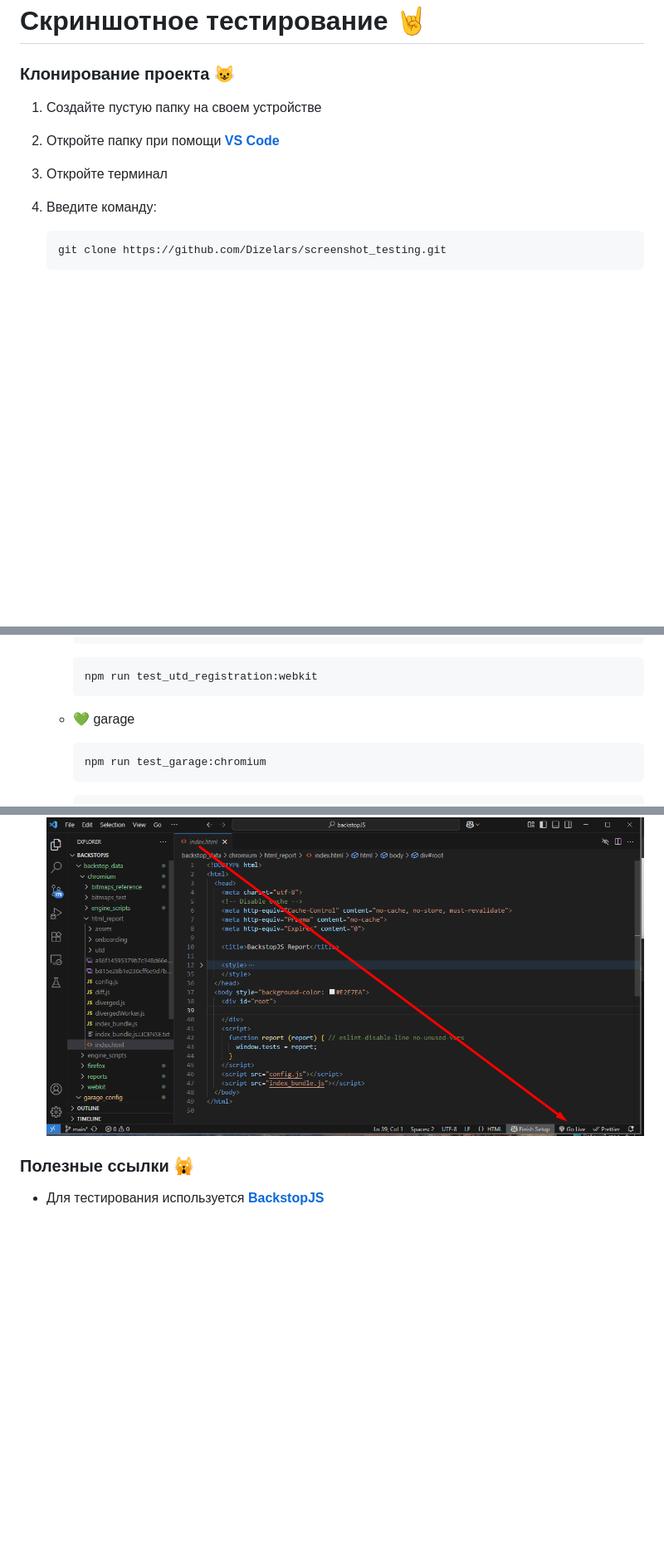
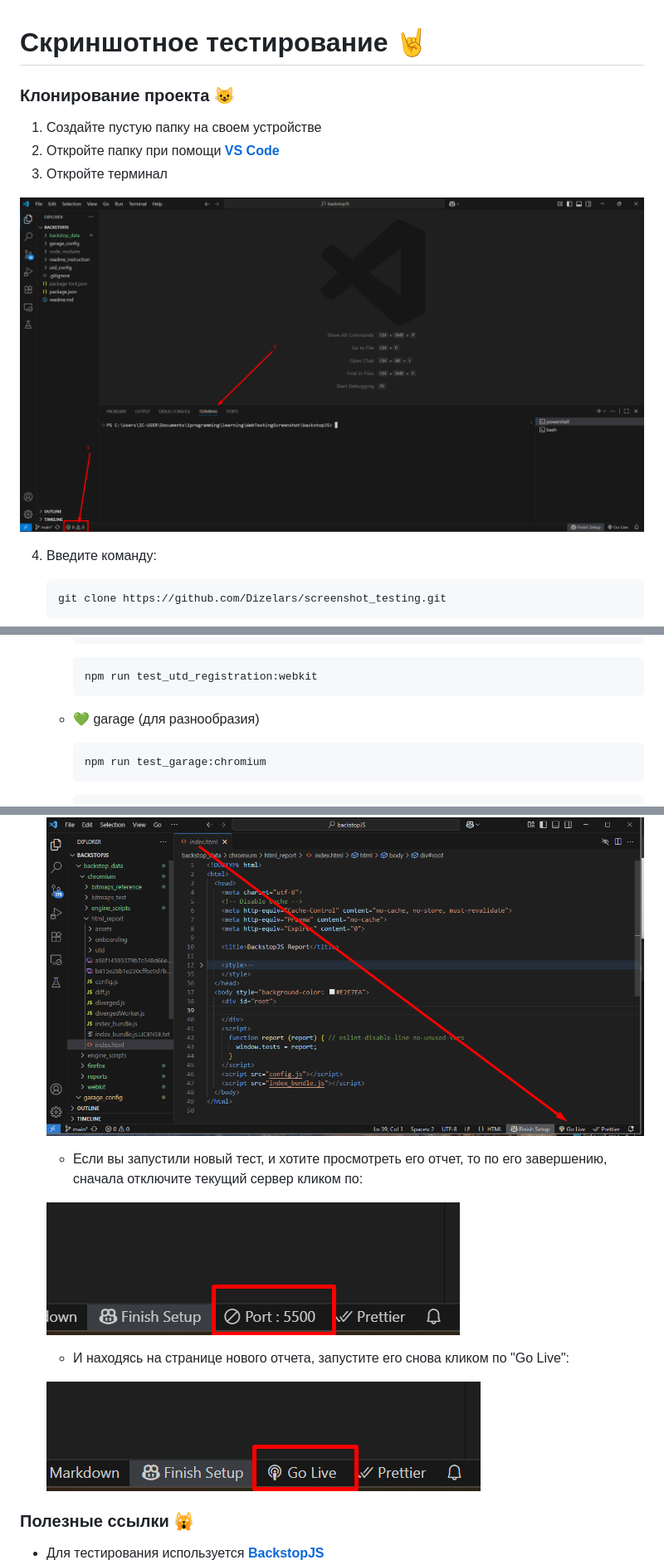
Before and after one commit to Dizelars/screenshot_testing, a Markdown page: readme.md, 3 parts joined by grey strips. Shown: that part at 83% size. GitHub-like rendering; pictures changed too: readme_instruction/server_off.png (added), readme_instruction/server_on.png (added), readme_instruction/terminal.png (added); blank space fills up the shorter version.

Commit message:
корректировка инструкции

````diff
--- a/readme.md
+++ b/readme.md
@@ -5,6 +5,9 @@
 1. Создайте пустую папку на своем устройстве
 2. Откройте папку при помощи **[VS Code](https://code.visualstudio.com)**
 3. Откройте терминал
+
+![Откройте терминал](/readme_instruction/terminal.png "Откройте терминал")
+
 4. Введите команду:
 
     ```javascript
@@ -55,7 +58,7 @@
         ```javascript
         npm run test_utd_registration:webkit
         ```
-    - :green_heart: garage
+    - :green_heart: garage (для разнообразия)
 
         ```javascript
         npm run test_garage:chromium
@@ -76,6 +79,14 @@
 
     ![Отчет Go Live](/readme_instruction/go_live.png "Go Live")
 
+    - Если вы запустили новый тест, и хотите просмотреть его отчет, то по его завершению, сначала отключите текущий сервер кликом по:
+
+    ![Отключить сервер](/readme_instruction/server_off.png "Отключить сервер")
+
+    - И находясь на странице нового отчета, запустите его снова кликом по "Go Live":
+
+    ![Включить сервер](/readme_instruction/server_on.png "Включить сервер")
+
 ### Полезные ссылки :scream_cat:
 
 - Для тестирования используется **[BackstopJS](https://github.com/garris/BackstopJS)**
````
Also changed, not shown: other parts of readme.md (+1 -1 lines), 1 other file.
